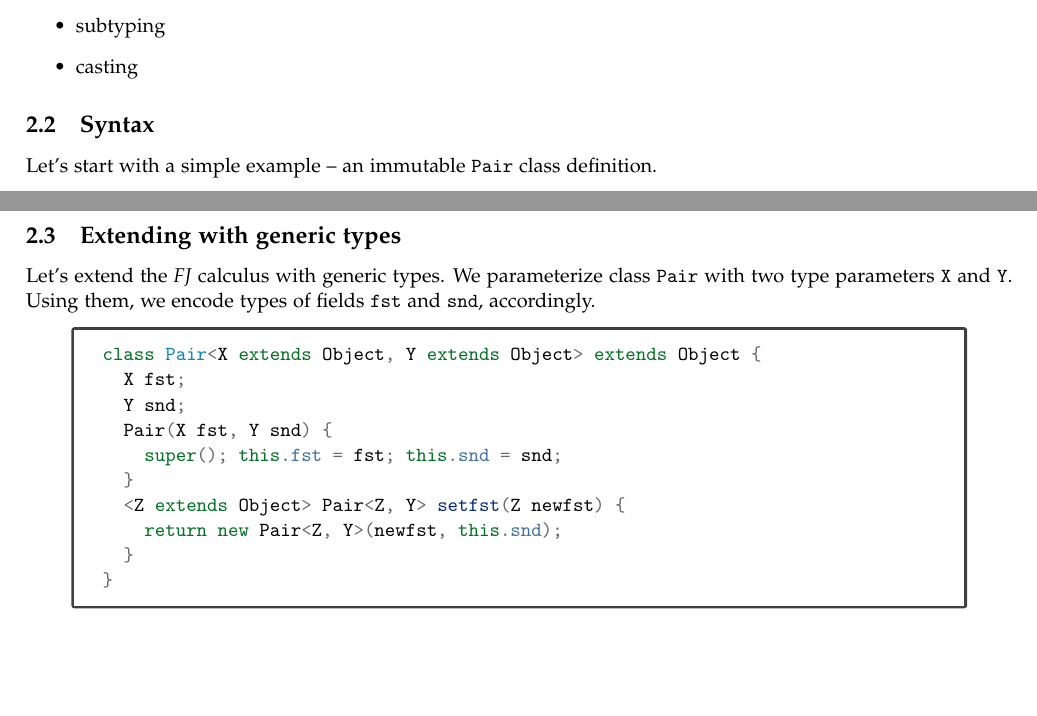
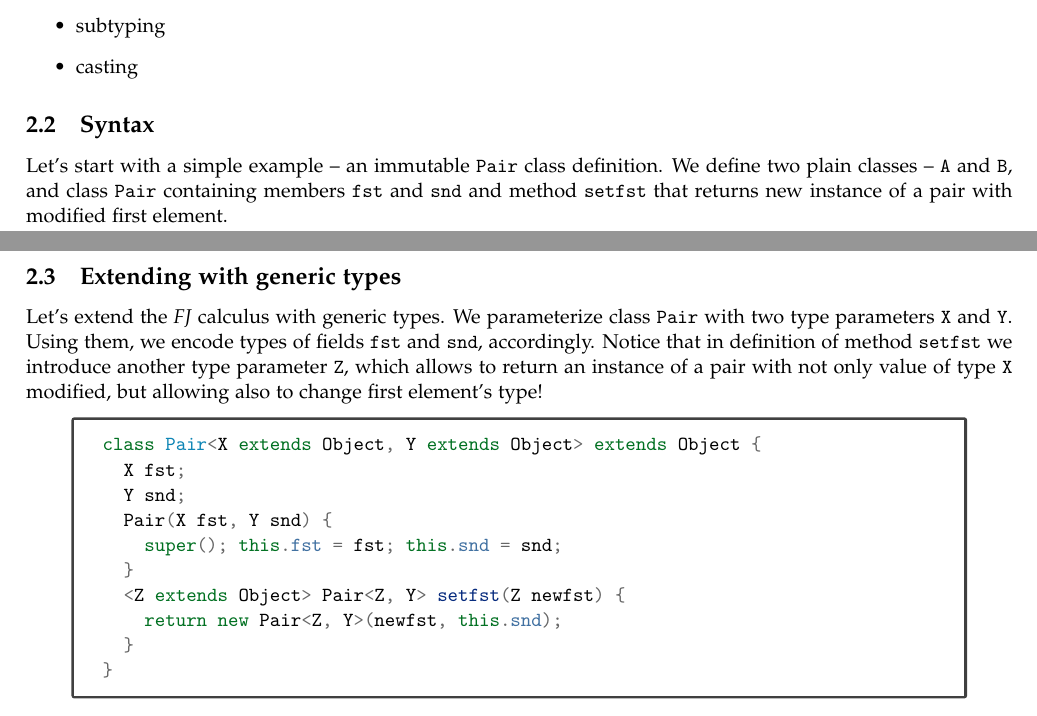
Before and after one commit to krzemin/fj, a LaTeX paper (document/fj_type_erasure.tex): two parts of pages 2 and 4 of 18, joined at a grey line, cut so that both start at the same text, the shorter picture padded with empty space. The pictures show the PDF file document/fj_type_erasure.pdf that the author committed with the source.

Commit message:
adding text in section 2

```diff
--- a/document/fj_type_erasure.tex
+++ b/document/fj_type_erasure.tex
@@ -159,7 +159,10 @@ Instead, we focus only on minimal language subset, including:
 \subsection{Syntax}
 
 Let's start with a simple example -- an immutable \texttt{Pair} class
-definition.
+definition. We define two plain classes -- \texttt{A} and \texttt{B},
+and class \texttt{Pair} containing members \texttt{fst} and \texttt{snd}
+and method \texttt{setfst} that returns new instance of a
+pair with modified first element.
 
 \begin{minted}[mathescape]{java}
 class A extends Object {
@@ -237,7 +242,10 @@ new Pair(new B(), new B())
 Let's extend the \emph{FJ} calculus with generic types. We parameterize
 class \texttt{Pair} with two type parameters \texttt{X} and \texttt{Y}.
 Using them, we encode types of fields \texttt{fst} and \texttt{snd},
-accordingly.
+accordingly. Notice that in definition of method \texttt{setfst} we
+introduce another type parameter \texttt{Z}, which allows to return
+an instance of a pair with not only value of type \texttt{X} modified,
+but allowing also to change first element's type!
 
 \begin{minted}[mathescape]{java}
 class Pair<X extends Object, Y extends Object> extends Object {
```
Also changed, not shown: document/fj_type_erasure.pdf, document/fj_type_erasure.tex (10 more changed lines).
